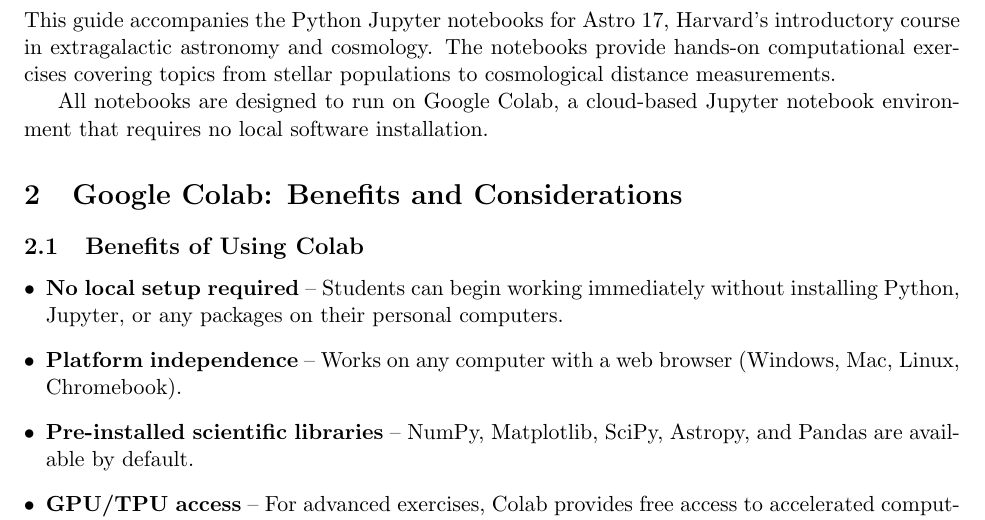
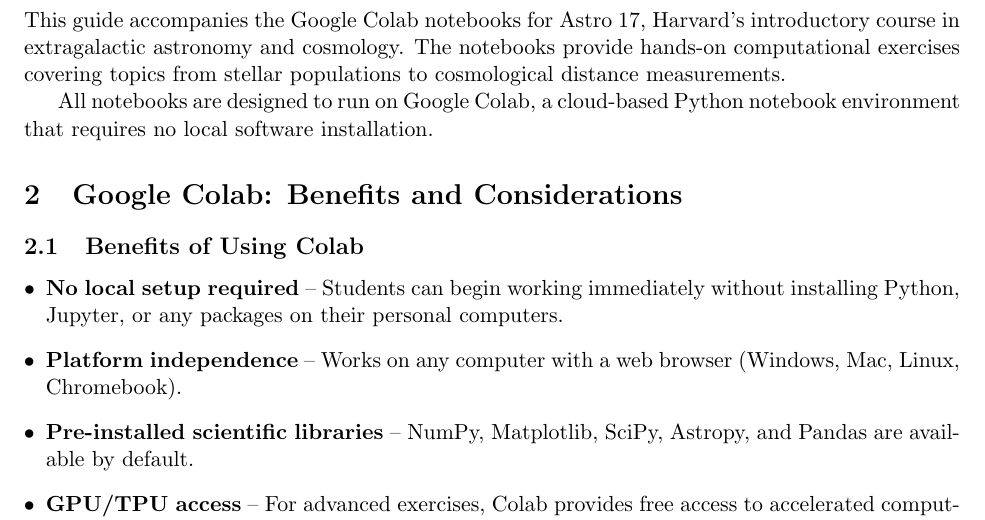
Before and after one commit to astrostubbs/harvard-astro17-labs, a LaTeX document (instructor_guide.tex): part of page 2 of 8, cut so that both start at the same text. Compiled offline with pdfLaTeX.

Commit message:
Use 'Colab notebooks' terminology consistently

```diff
--- a/instructor_guide.tex
+++ b/instructor_guide.tex
@@ -18,9 +18,9 @@
 
 \section{Introduction}
 
-This guide accompanies the Python Jupyter notebooks for Astro 17, Harvard's introductory course in extragalactic astronomy and cosmology. The notebooks provide hands-on computational exercises covering topics from stellar populations to cosmological distance measurements.
+This guide accompanies the Google Colab notebooks for Astro 17, Harvard's introductory course in extragalactic astronomy and cosmology. The notebooks provide hands-on computational exercises covering topics from stellar populations to cosmological distance measurements.
 
-All notebooks are designed to run on Google Colab, a cloud-based Jupyter notebook environment that requires no local software installation.
+All notebooks are designed to run on Google Colab, a cloud-based Python notebook environment that requires no local software installation.
 
 \section{Google Colab: Benefits and Considerations}
 
```
Also changed, not shown: README.md.
